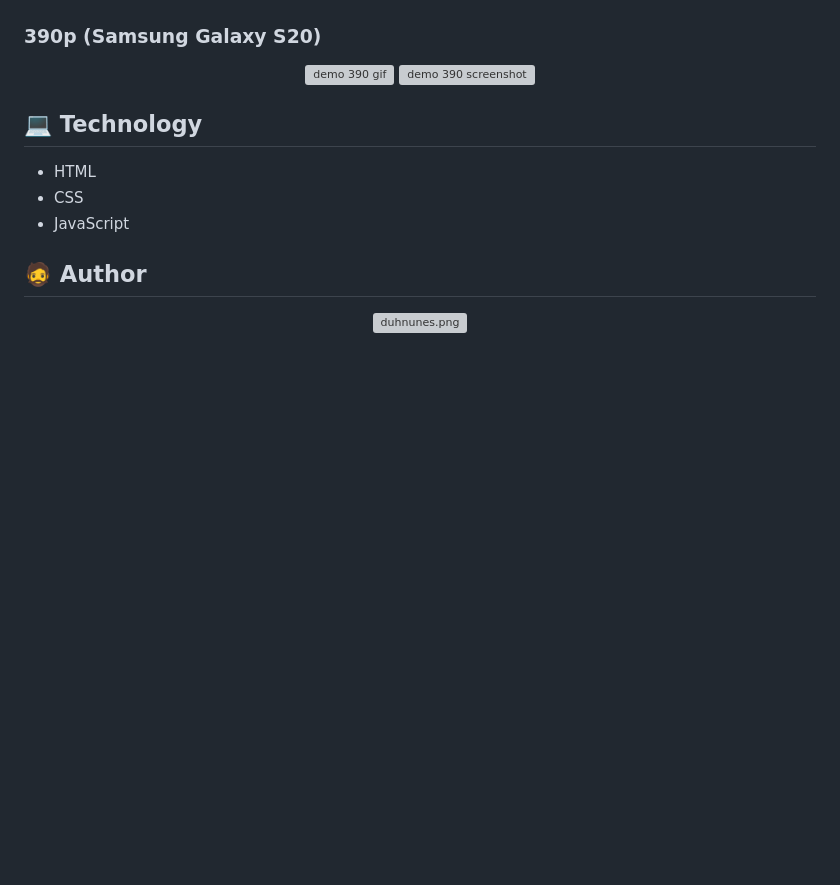
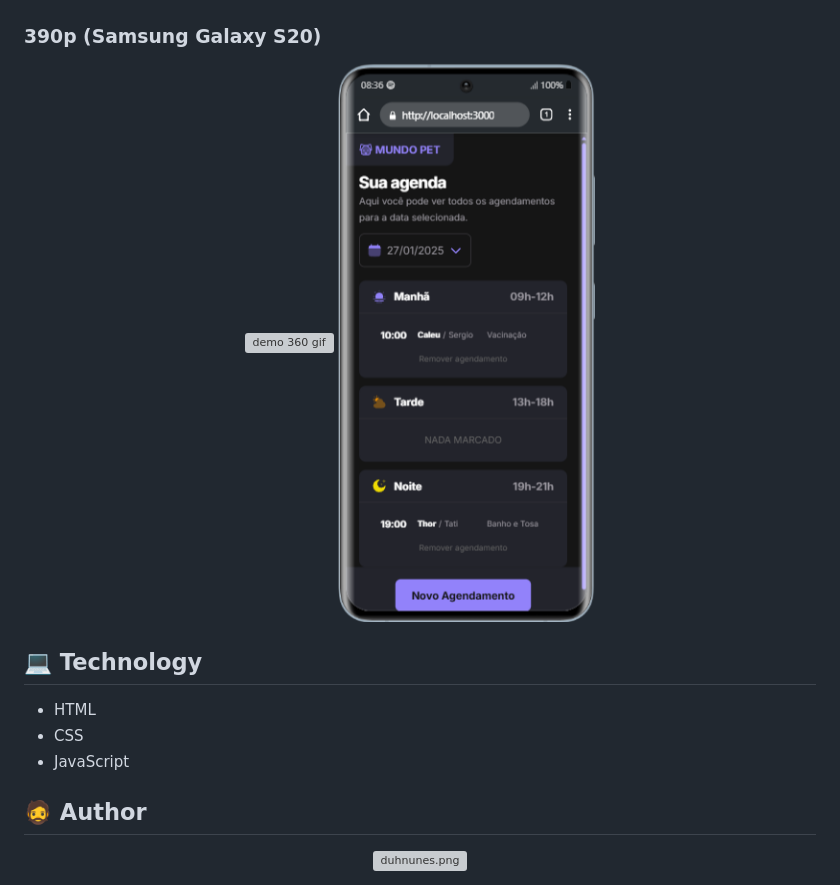
Before and after one commit to duhnunes/WorldPet, a Markdown page: README.md, the part around the change. Drawn GitHub-style; pictures changed too: .github/imgs/demo360.jpeg (added); blank space fills up the shorter version; grey boxes are pictures that could not be loaded.

Commit message:
docs: Add images and gifs to demonstration how the application works

```diff
--- a/README.md
+++ b/README.md
@@ -72,8 +72,8 @@ O objetivo do desafio é construir uma página para os clientes agendarem um hor
 ### 390p (Samsung Galaxy S20)
 
 <p align="center">
-  <img src="./.github/imgs/demo390.gif" alt="demo 390 gif" />
-  <img src="./.github/imgs/demo390.jpeg" alt="demo 390 screenshot" />
+  <img src="./.github/imgs/demo360.gif" alt="demo 360 gif" />
+  <img src="./.github/imgs/demo360.jpeg" alt="demo 360 screenshot" />
 </p>
 
 ## 💻 Technology
```
Also changed, not shown: .github/imgs/demo.jpeg (added), 2 other files.
